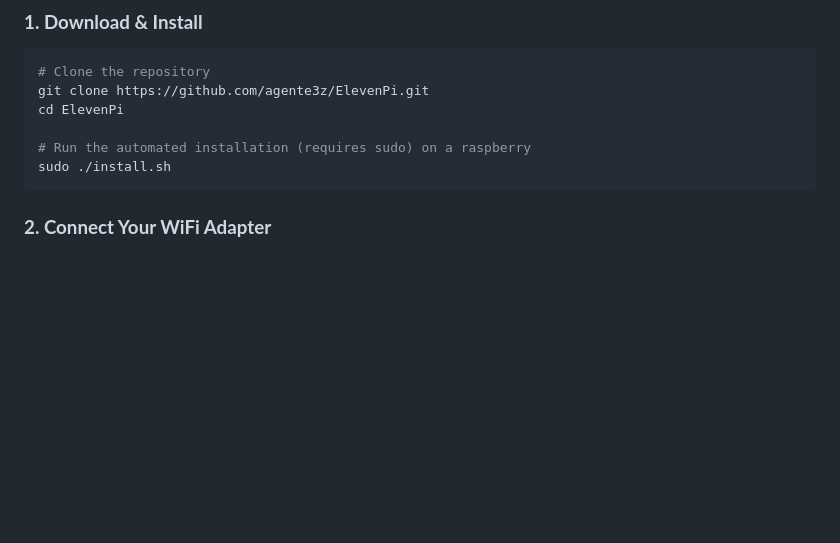
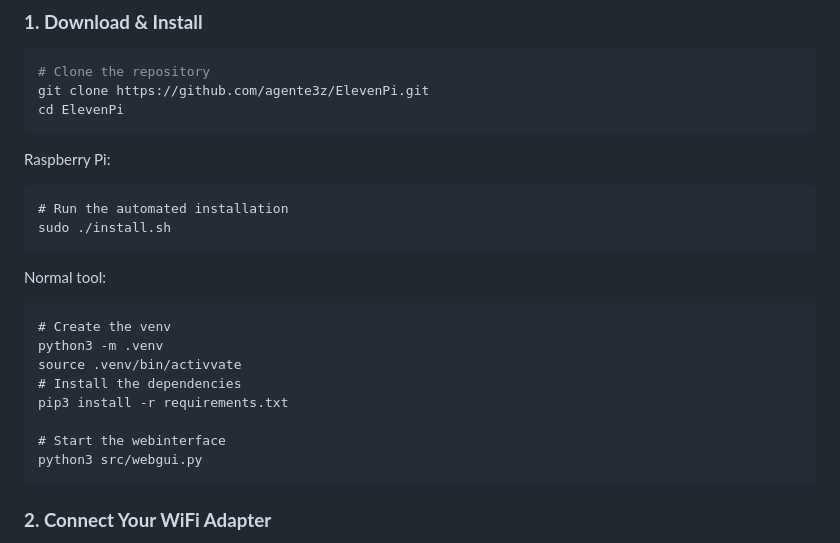
Before and after one commit to Agente3z/ElevenPi, a Markdown page: README.md, the part around the change. GitHub-like rendering; blank space fills up the shorter version.

````diff
--- a/README.md
+++ b/README.md
@@ -123,10 +123,24 @@ ElevenPi is a cutting-edge, all-in-one WiFi penetration testing platform designe
 # Clone the repository
 git clone https://github.com/agente3z/ElevenPi.git
 cd ElevenPi
-
-# Run the automated installation (requires sudo) on a raspberry
+```
+Raspberry Pi:
+```
+# Run the automated installation
 sudo ./install.sh
 ```
+Normal tool:
+```
+# Create the venv
+python3 -m .venv
+source .venv/bin/activvate
+# Install the dependencies
+pip3 install -r requirements.txt
+
+# Start the webinterface
+python3 src/webgui.py
+```
+
 
 ### **2. Connect Your WiFi Adapter**
 - Plug in your compatible USB WiFi adapter
````
